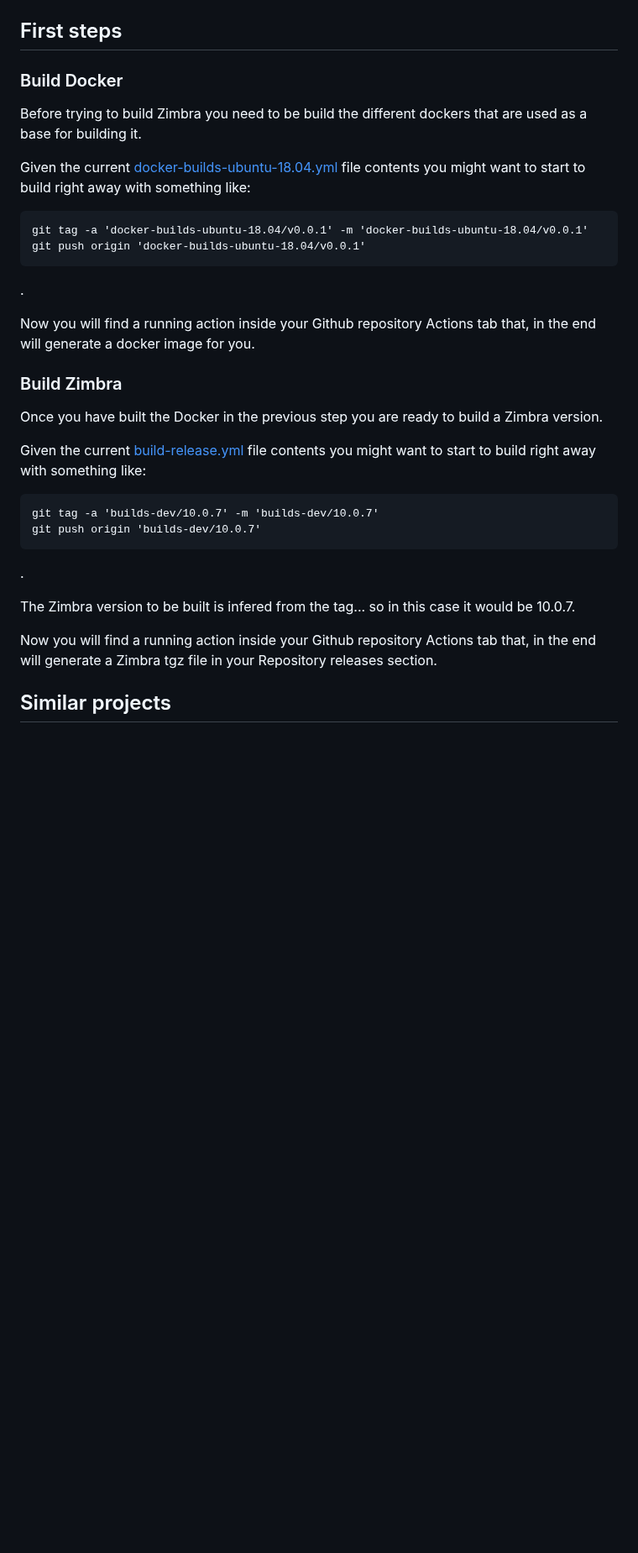
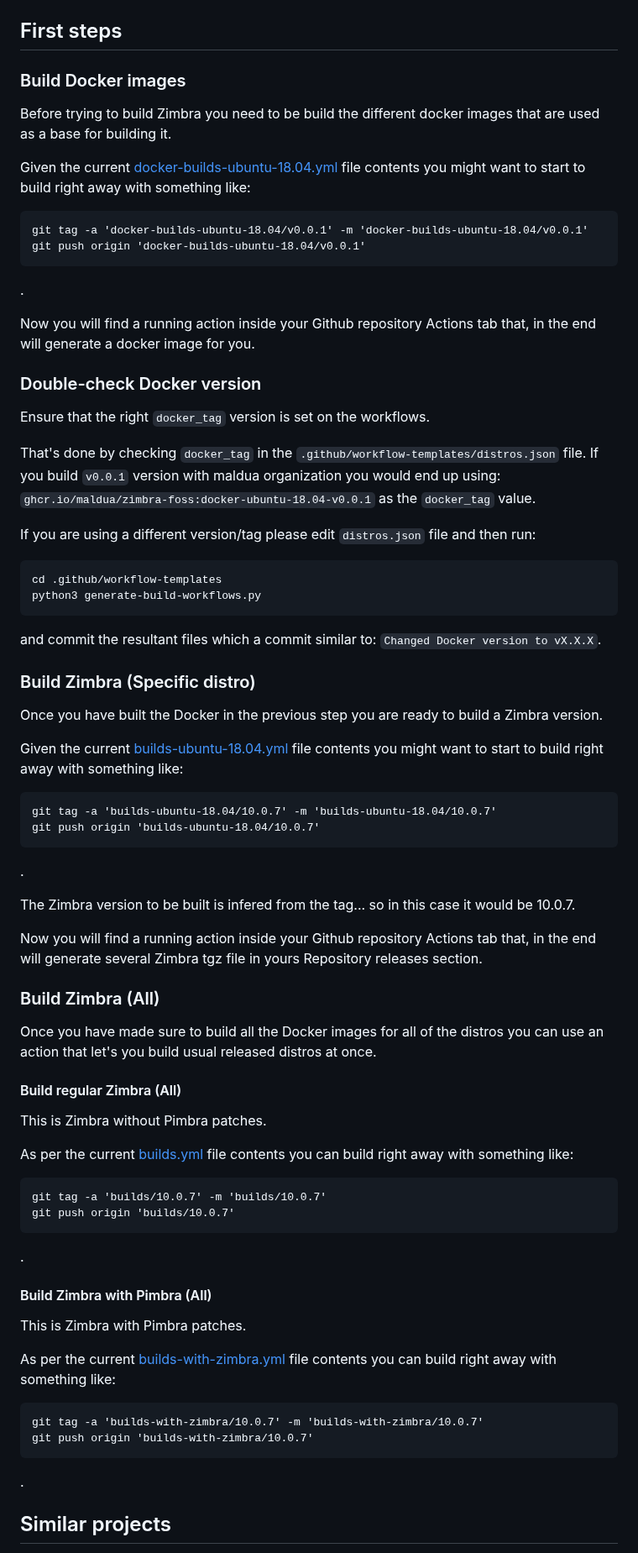
Before and after one commit to maldua/zimbra-foss-builder, a Markdown page: BUILD-GITHUB-ACTION.md, the part around the change. Shown at 84% size. Rendered like a GitHub page; blank space fills up the shorter version.

Commit message:
Added maintainer documentation. (4)

````diff
--- a/BUILD-GITHUB-ACTION.md
+++ b/BUILD-GITHUB-ACTION.md
@@ -108,9 +108,9 @@ Go back to the repo and commit all of the modified files which would be find in
 
 ## First steps
 
-### Build Docker
+### Build Docker images
 
-Before trying to build Zimbra you need to be build the different dockers that are used as a base for building it.
+Before trying to build Zimbra you need to be build the different docker images that are used as a base for building it.
 
 Given the current [docker-builds-ubuntu-18.04.yml](.github/workflows/docker-builds-ubuntu-18.04.yml) file contents you might want to start to build right away with something like:
 ```
@@ -121,20 +121,61 @@ git push origin 'docker-builds-ubuntu-18.04/v0.0.1'
 
 Now you will find a running action inside your Github repository Actions tab that, in the end will generate a docker image for you.
 
-### Build Zimbra
+### Double-check Docker version
+
+Ensure that the right `docker_tag` version is set on the workflows.
+
+That's done by checking `docker_tag` in the `.github/workflow-templates/distros.json` file. If you build `v0.0.1` version with maldua organization you would end up using: `ghcr.io/maldua/zimbra-foss:docker-ubuntu-18.04-v0.0.1` as the `docker_tag` value.
+
+If you are using a different version/tag please edit `distros.json` file and then run:
+
+```
+cd .github/workflow-templates
+python3 generate-build-workflows.py
+```
+
+and commit the resultant files which a commit similar to: `Changed Docker version to vX.X.X`.
+
+### Build Zimbra (Specific distro)
 
 Once you have built the Docker in the previous step you are ready to build a Zimbra version.
 
-Given the current [build-release.yml](.github/workflows/build-release.yml) file contents you might want to start to build right away with something like:
+Given the current [builds-ubuntu-18.04.yml](.github/workflows/builds-ubuntu-18.04.yml) file contents you might want to start to build right away with something like:
 ```
-git tag -a 'builds-dev/10.0.7' -m 'builds-dev/10.0.7'
-git push origin 'builds-dev/10.0.7'
+git tag -a 'builds-ubuntu-18.04/10.0.7' -m 'builds-ubuntu-18.04/10.0.7'
+git push origin 'builds-ubuntu-18.04/10.0.7'
 ```
 .
 
 The Zimbra version to be built is infered from the tag... so in this case it would be 10.0.7.
 
-Now you will find a running action inside your Github repository Actions tab that, in the end will generate a Zimbra tgz file in your Repository releases section.
+Now you will find a running action inside your Github repository Actions tab that, in the end will generate several Zimbra tgz file in yours Repository releases section.
+
+### Build Zimbra (All)
+
+Once you have made sure to build all the Docker images for all of the distros you can use an action that let's you build usual released distros at once.
+
+#### Build regular Zimbra (All)
+
+This is Zimbra without Pimbra patches.
+
+As per the current [builds.yml](.github/workflows/builds.yml) file contents you can build right away with something like:
+```
+git tag -a 'builds/10.0.7' -m 'builds/10.0.7'
+git push origin 'builds/10.0.7'
+```
+.
+
+#### Build Zimbra with Pimbra (All)
+
+This is Zimbra with Pimbra patches.
+
+As per the current [builds-with-zimbra.yml](.github/workflows/builds-with-zimbra.yml) file contents you can build right away with something like:
+```
+git tag -a 'builds-with-zimbra/10.0.7' -m 'builds-with-zimbra/10.0.7'
+git push origin 'builds-with-zimbra/10.0.7'
+```
+.
 
 ## Similar projects
 
````
